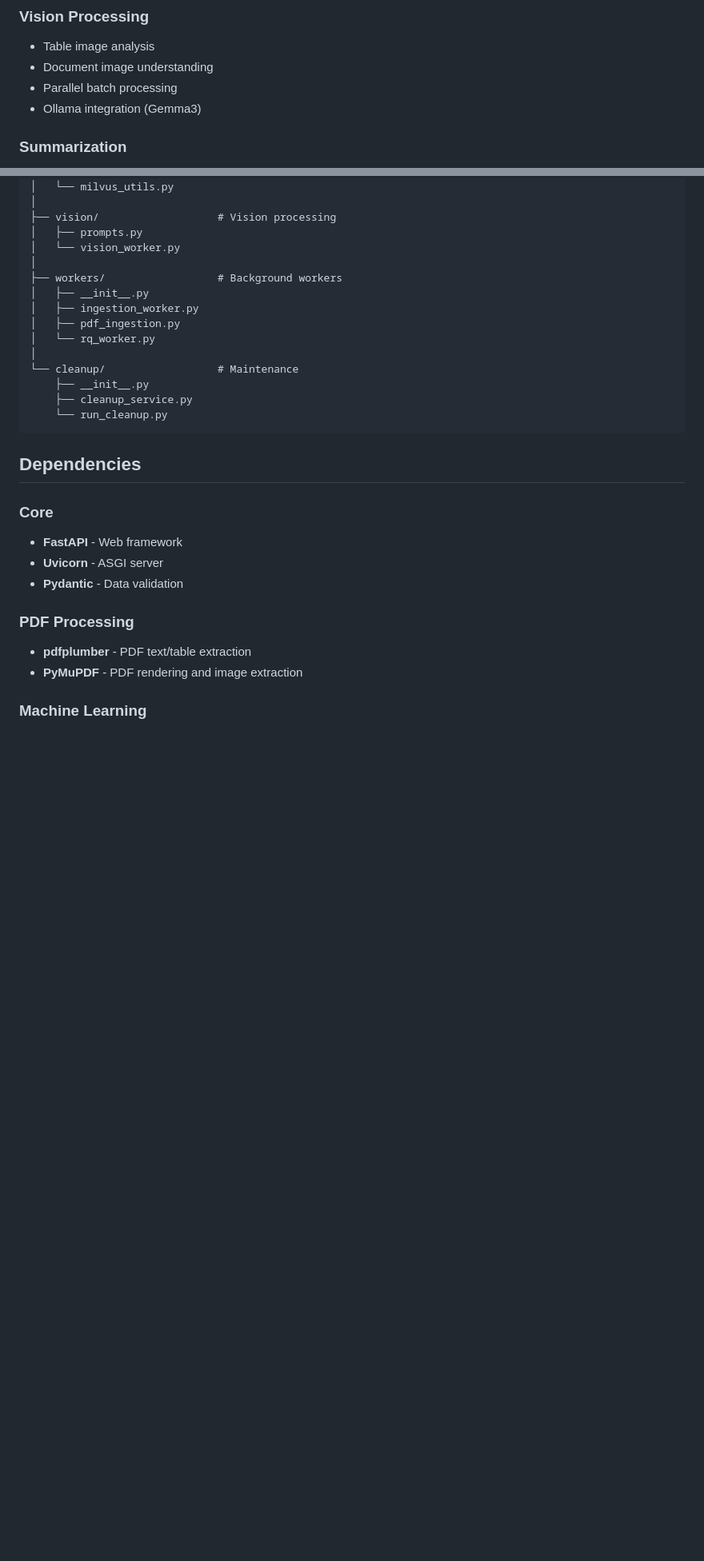
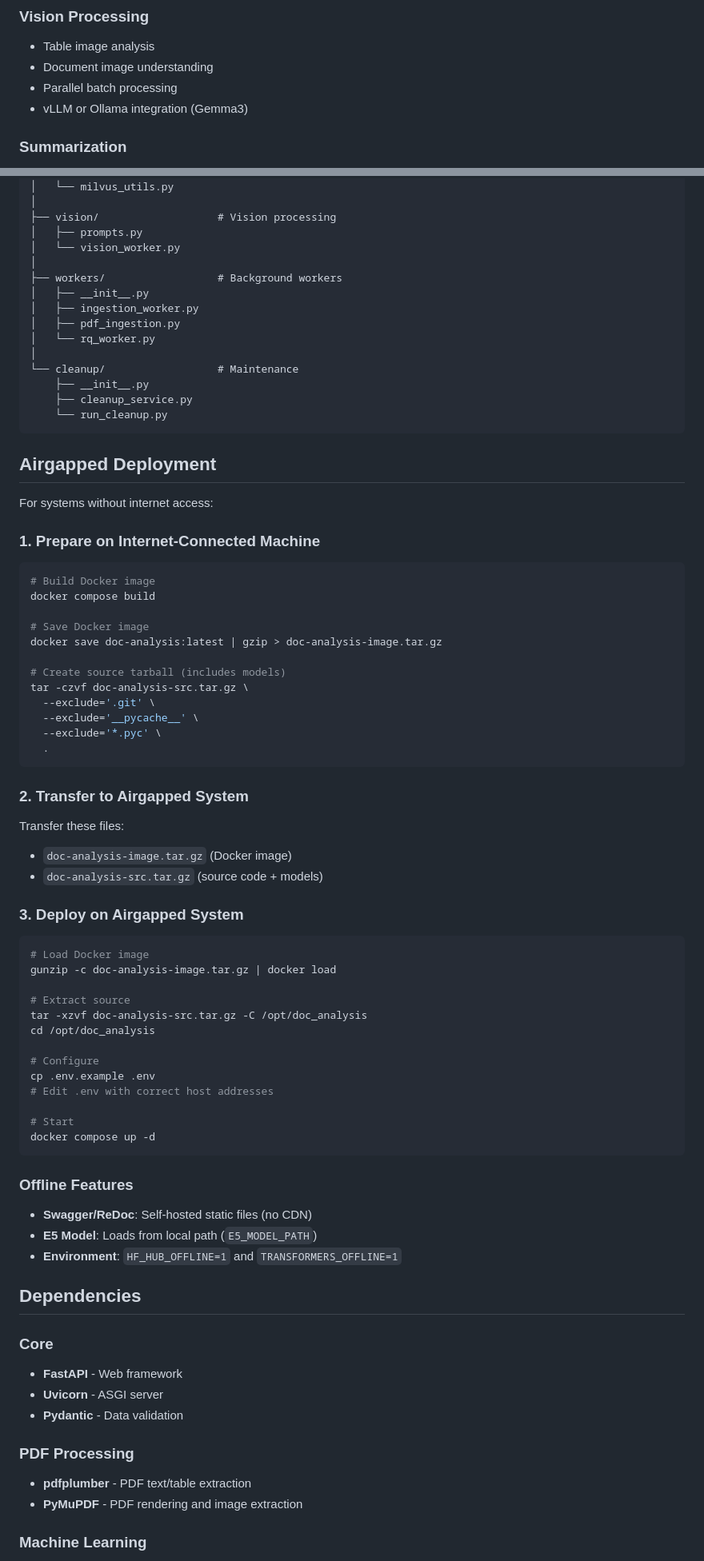
Before and after one commit to shalley11/doc_analysis, a Markdown page: README.md, 2 parts joined by grey strips. Shown at 80% size. Drawn GitHub-style; blank space fills up the shorter version.

````diff
--- a/README.md
+++ b/README.md
@@ -101,7 +120,7 @@ PDF Upload → Extract (pdfplumber/PyMuPDF) → Chunk (semantic) → Vision (Oll
 - Table image analysis
 - Document image understanding
 - Parallel batch processing
-- Ollama integration (Gemma3)
+- vLLM or Ollama integration (Gemma3)
 
 ### Summarization
 - Multiple summary types (brief, bulletwise, detailed, executive)
@@ -442,6 +509,57 @@ doc_analysis/
     └── run_cleanup.py
 ```
 
+## Airgapped Deployment
+
+For systems without internet access:
+
+### 1. Prepare on Internet-Connected Machine
+
+```bash
+# Build Docker image
+docker compose build
+
+# Save Docker image
+docker save doc-analysis:latest | gzip > doc-analysis-image.tar.gz
+
+# Create source tarball (includes models)
+tar -czvf doc-analysis-src.tar.gz \
+  --exclude='.git' \
+  --exclude='__pycache__' \
+  --exclude='*.pyc' \
+  .
+```
+
+### 2. Transfer to Airgapped System
+
+Transfer these files:
+- `doc-analysis-image.tar.gz` (Docker image)
+- `doc-analysis-src.tar.gz` (source code + models)
+
+### 3. Deploy on Airgapped System
+
+```bash
+# Load Docker image
+gunzip -c doc-analysis-image.tar.gz | docker load
+
+# Extract source
+tar -xzvf doc-analysis-src.tar.gz -C /opt/doc_analysis
+cd /opt/doc_analysis
+
+# Configure
+cp .env.example .env
+# Edit .env with correct host addresses
+
+# Start
+docker compose up -d
+```
+
+### Offline Features
+
+- **Swagger/ReDoc**: Self-hosted static files (no CDN)
+- **E5 Model**: Loads from local path (`E5_MODEL_PATH`)
+- **Environment**: `HF_HUB_OFFLINE=1` and `TRANSFORMERS_OFFLINE=1`
+
 ## Dependencies
 
 ### Core
````
Also changed, not shown: other parts of README.md (+115 -48 lines).
